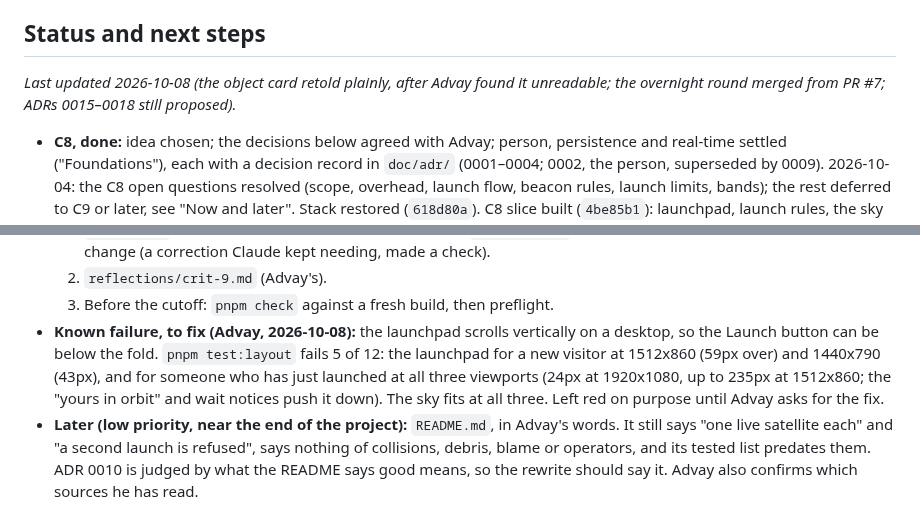
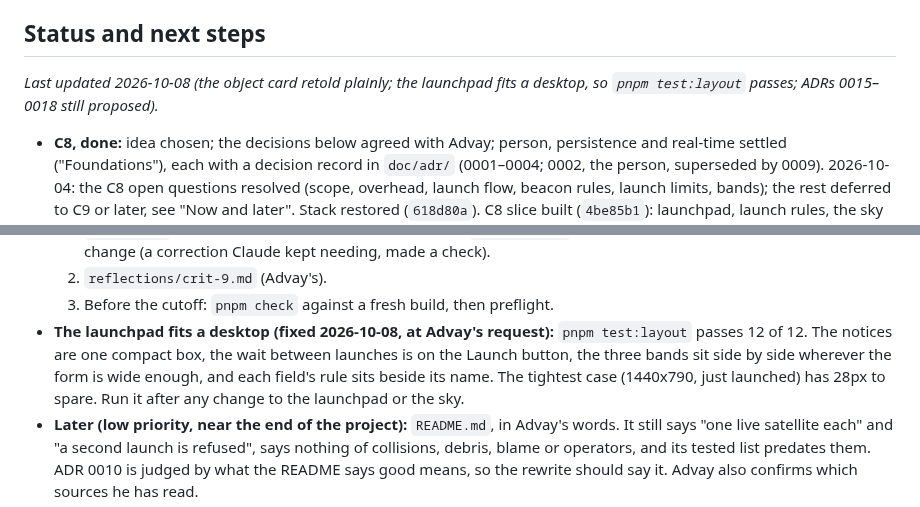
Before and after one commit to comp4020-agentic-coding-studio/comp4020-final-am167, a Markdown page: PLAN.md, 2 parts joined by grey strips. Drawn GitHub-style.

```diff
--- a/PLAN.md
+++ b/PLAN.md
@@ -6,7 +6,7 @@ this up: read this file, then `notes/log.md`, before planning or building.
 
 ## Status and next steps
 
-_Last updated 2026-10-08 (the object card retold plainly, after Advay found it unreadable; the overnight round merged from PR #7; ADRs 0015–0018 still proposed)._
+_Last updated 2026-10-08 (the object card retold plainly; the launchpad fits a desktop, so `pnpm test:layout` passes; ADRs 0015–0018 still proposed)._
 
 - **C8, done:** idea chosen; the decisions below agreed with Advay; person,
   persistence and real-time settled ("Foundations"), each with a decision
@@ -127,13 +127,12 @@ _Last updated 2026-10-08 (the object card retold plainly, after Advay found it u
      change (a correction Claude kept needing, made a check).
   2. `reflections/crit-9.md` (Advay's).
   3. Before the cutoff: `pnpm check` against a fresh build, then preflight.
-- **Known failure, to fix (Advay, 2026-10-08):** the launchpad scrolls
-  vertically on a desktop, so the Launch button can be below the fold.
-  `pnpm test:layout` fails 5 of 12: the launchpad for a new visitor at
-  1512x860 (59px over) and 1440x790 (43px), and for someone who has just
-  launched at all three viewports (24px at 1920x1080, up to 235px at
-  1512x860; the "yours in orbit" and wait notices push it down). The sky
-  fits at all three. Left red on purpose until Advay asks for the fix.
+- **The launchpad fits a desktop (fixed 2026-10-08, at Advay's request):**
+  `pnpm test:layout` passes 12 of 12. The notices are one compact box, the
+  wait between launches is on the Launch button, the three bands sit side
+  by side wherever the form is wide enough, and each field's rule sits
+  beside its name. The tightest case (1440x790, just launched) has 28px to
+  spare. Run it after any change to the launchpad or the sky.
 - **Later (low priority, near the end of the project):** `README.md`,
   in Advay's words. It still says "one live satellite each" and "a second
   launch is refused", says nothing of collisions, debris, blame or
```
Also changed, not shown: notes/log.md (+43 -0 lines), notes/screenshots/2026-10-08-launchpad-fits-1440x790.png (added), 2 other files.
